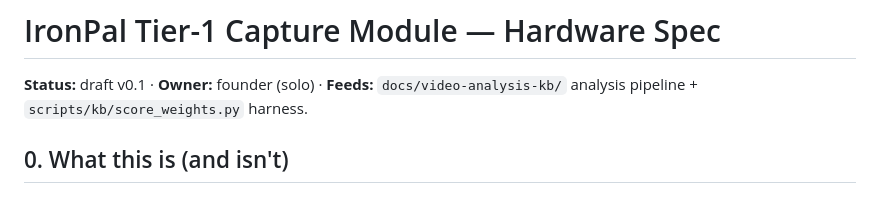
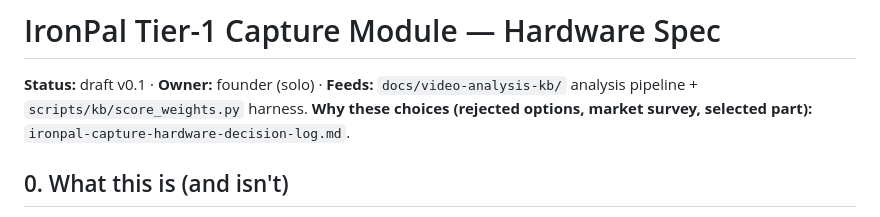
Before and after one commit to quirkfly/ironpal, a Markdown page: docs/ironpal-tier1-capture-module-spec.md, the part around the change. GitHub-like rendering.

```diff
--- a/docs/ironpal-tier1-capture-module-spec.md
+++ b/docs/ironpal-tier1-capture-module-spec.md
@@ -1,6 +1,7 @@
 # IronPal Tier-1 Capture Module — Hardware Spec
 
 **Status:** draft v0.1 · **Owner:** founder (solo) · **Feeds:** `docs/video-analysis-kb/` analysis pipeline + `scripts/kb/score_weights.py` harness.
+**Why these choices (rejected options, market survey, selected part):** `ironpal-capture-hardware-decision-log.md`.
 
 ## 0. What this is (and isn't)
 
```
Also changed, not shown: docs/ironpal-capture-hardware-decision-log.md (added, +152 -0 lines).
